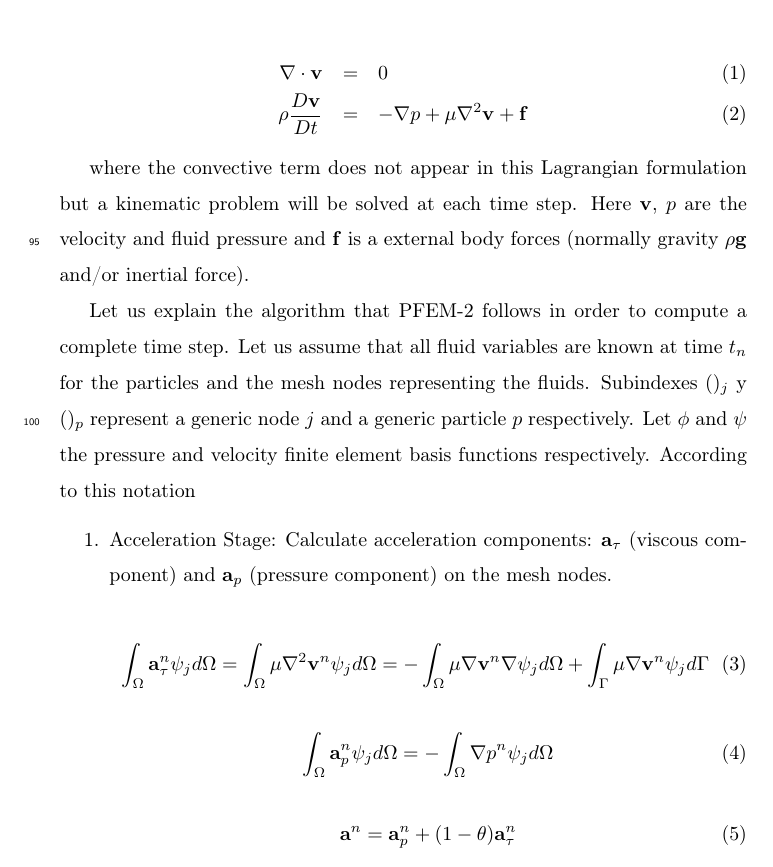
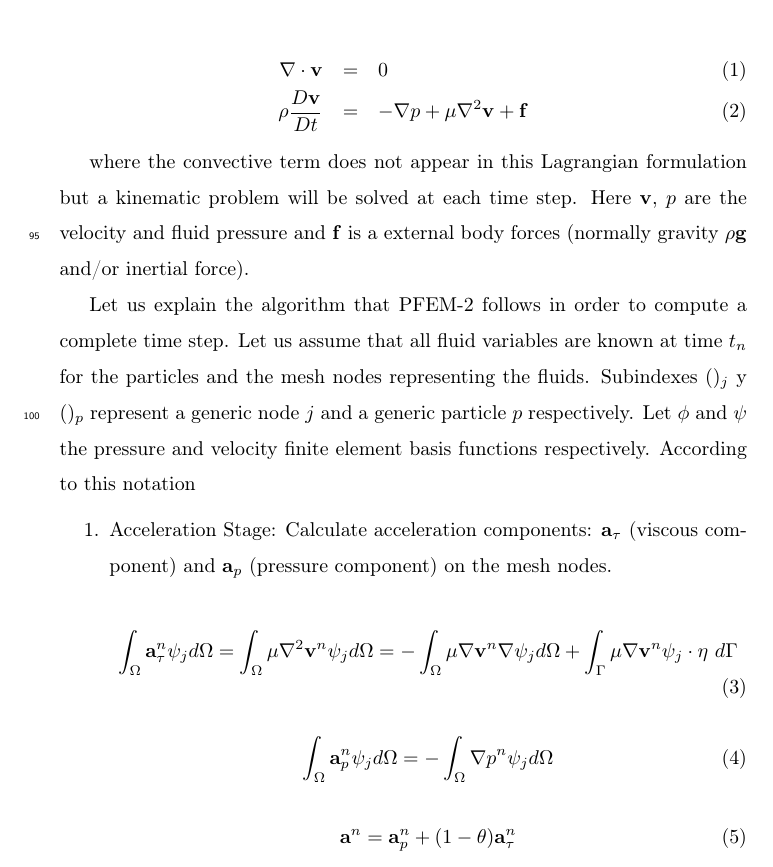
Before and after one commit to jmarcelogimenez/pfem-upm, a LaTeX paper (9th_SPHERIC_paper_template_latex/pfem_jcp.tex, which reads 9th_SPHERIC_paper_template_latex/PFEM.tex): part of page 5 of 39, cut so that both start at the same text. Compiled offline with pdfLaTeX.

Commit message:
Corrijo algoritmo general

```diff
--- a/9th_SPHERIC_paper_template_latex/PFEM.tex
+++ b/9th_SPHERIC_paper_template_latex/PFEM.tex
@@ -17,7 +17,7 @@ Let us explain the algorithm that PFEM-2 follows in order to compute a complete
 
 
   \begin{equation}\label{Step1a}
-\int_{\Omega}\mathbf{a}^{n}_{\tau}\psi_j d\Omega=\int_{\Omega}\mu \nabla^{2}\mathbf{v}^{n} \psi_j d\Omega=-\int_{\Omega}\mu \nabla\mathbf{v}^{n} \nabla \psi_j d\Omega + \int_{\Gamma}\mu \nabla\mathbf{v}^{n} \psi_j d\Gamma
+\int_{\Omega}\mathbf{a}^{n}_{\tau}\psi_j d\Omega=\int_{\Omega}\mu \nabla^{2}\mathbf{v}^{n} \psi_j d\Omega=-\int_{\Omega}\mu \nabla\mathbf{v}^{n} \nabla \psi_j d\Omega + \int_{\Gamma}\mu \nabla\mathbf{v}^{n} \psi_j \cdot \eta \ d\Gamma
 \end{equation}
 
 \begin{equation}\label{Step1b}
```
